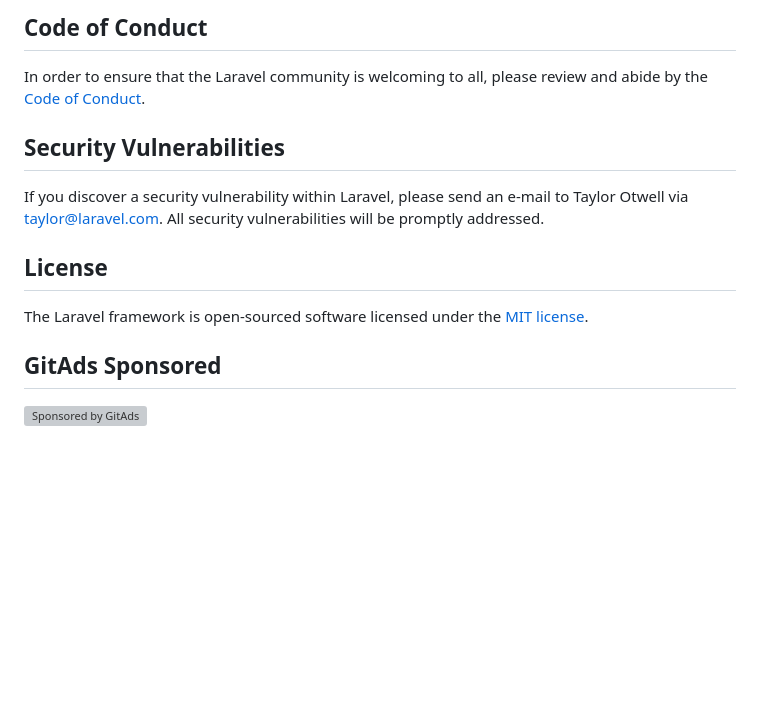
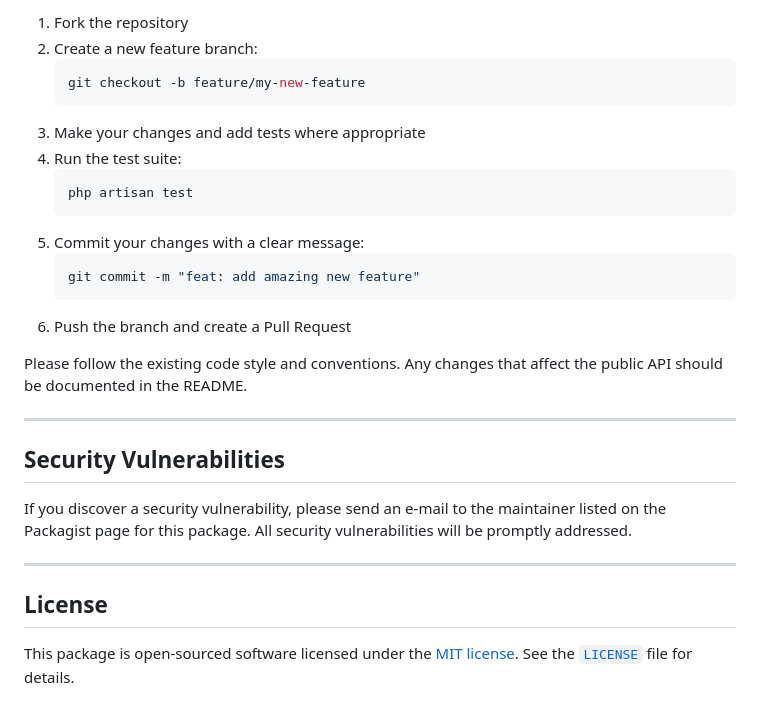
Before and after one commit to abewartech/filament-subscene, a Markdown page: README.md, the part around the change printed below. Rendered like a GitHub page; blank space fills up the shorter version; grey boxes are pictures that could not be loaded.

````diff
--- a/README.md
+++ b/README.md
@@ -68,16 +188,30 @@ Thank you for considering contributing to the Laravel framework! The contributio
 
-## Code of Conduct
+1. Fork the repository
+2. Create a new feature branch:
+   ```bash
+   git checkout -b feature/my-new-feature
+   ```
+3. Make your changes and add tests where appropriate
+4. Run the test suite:
+   ```bash
+   php artisan test
+   ```
+5. Commit your changes with a clear message:
+   ```bash
+   git commit -m "feat: add amazing new feature"
+   ```
+6. Push the branch and create a Pull Request
 
-In order to ensure that the Laravel community is welcoming to all, please review and abide by the [Code of Conduct](https://laravel.com/docs/contributions#code-of-conduct).
+Please follow the existing code style and conventions. Any changes that affect the public API should be documented in the README.
+
+---
 
 ## Security Vulnerabilities
 
-If you discover a security vulnerability within Laravel, please send an e-mail to Taylor Otwell via [taylor@laravel.com](mailto:taylor@laravel.com). All security vulnerabilities will be promptly addressed.
+If you discover a security vulnerability, please send an e-mail to the maintainer listed on the Packagist page for this package. All security vulnerabilities will be promptly addressed.
+
+---
 
 ## License
 
-The Laravel framework is open-sourced software licensed under the [MIT license](https://opensource.org/licenses/MIT).
-
-
-## GitAds Sponsored
-[![Sponsored by GitAds](https://gitads.dev/v1/ad-serve?source=abewartech/filament-subscene@github)](https://gitads.dev/v1/ad-track?source=abewartech/filament-subscene@github)
+This package is open-sourced software licensed under the [MIT license](https://opensource.org/licenses/MIT). See the [`LICENSE`](./LICENSE) file for details.
````
Also changed, not shown: other parts of README.md (+163 -43 lines).
